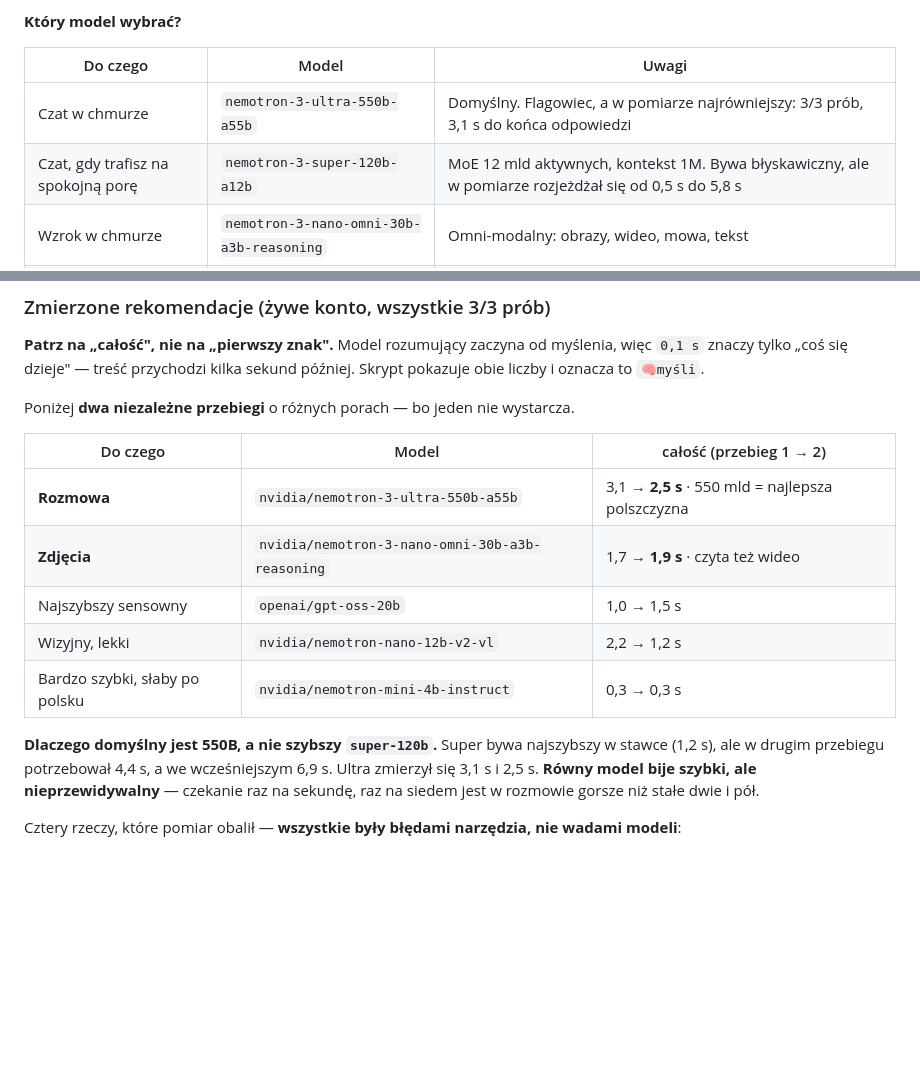
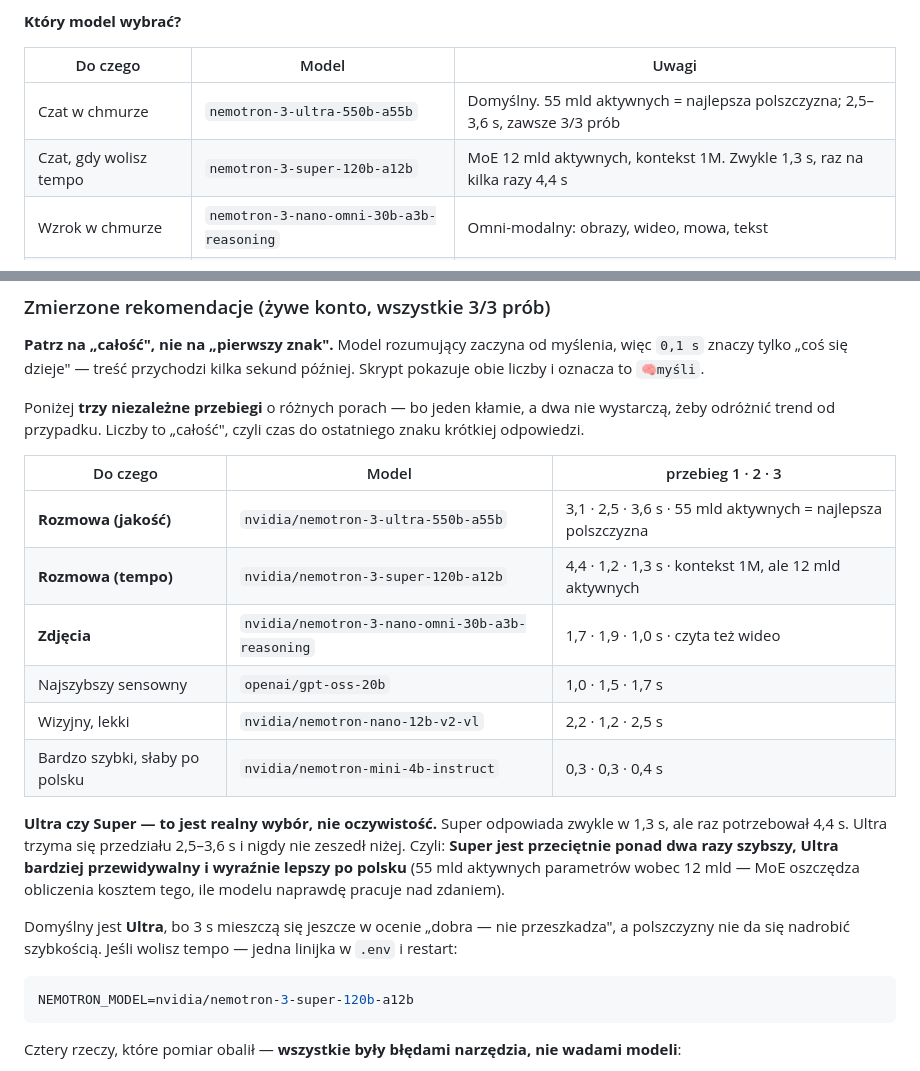
Before and after one commit to Marcin1000/Cosmos, a Markdown page: README.md, 2 parts joined by grey strips. Rendered like a GitHub page; blank space fills up the shorter version.

Commit message:
Sprostowanie: Super nie jest nieprzewidywalny, ja użyłem nieporównywalnej liczby
Odradzałem super-120b jako „szybki, ale nieprzewidywalny", powołując się na
jego 6,9 s. Ten pomiar pochodził sprzed podniesienia limitu do 700 tokenów —
model spalał budżet na myślenie i wynik nie był porównywalny z resztą. Nie
powinien był trafić do uzasadnienia.

Trzy porównywalne przebiegi: super 4,4 · 1,2 · 1,3 s, ultra 3,1 · 2,5 · 3,6 s.
Super jest przeciętnie ponad dwa razy szybszy. Ultra bardziej przewidywalny
i ma 55 mld aktywnych parametrów wobec 12 mld, co po polsku słychać.

Ultra zostaje domyślny dla jakości języka, nie dla równości — i dokumentacja
mówi to teraz wprost, pokazuje wszystkie trzy przebiegi obok siebie i podaje
jedną linijkę do przełączenia, zamiast rozstrzygać za czytelnika.

Audyt: 0 problemów.

Co-Authored-By: Claude Opus 4.8 <noreply@anthropic.com>
Claude-Session: https://claude.ai/code/session_01H2HdYp4j6s4tyQSxpYBd9U

````diff
--- a/README.md
+++ b/README.md
@@ -221,8 +221,8 @@ domyślna dla urządzeń, które niczego nie wybrały.
 
 | Do czego | Model | Uwagi |
 |---|---|---|
-| Czat w chmurze | `nemotron-3-ultra-550b-a55b` | Domyślny. Flagowiec, a w pomiarze najrówniejszy: 3/3 prób, 3,1 s do końca odpowiedzi |
-| Czat, gdy trafisz na spokojną porę | `nemotron-3-super-120b-a12b` | MoE 12 mld aktywnych, kontekst 1M. Bywa błyskawiczny, ale w pomiarze rozjeżdżał się od 0,5 s do 5,8 s |
+| Czat w chmurze | `nemotron-3-ultra-550b-a55b` | Domyślny. 55 mld aktywnych = najlepsza polszczyzna; 2,5–3,6 s, zawsze 3/3 prób |
+| Czat, gdy wolisz tempo | `nemotron-3-super-120b-a12b` | MoE 12 mld aktywnych, kontekst 1M. Zwykle 1,3 s, raz na kilka razy 4,4 s |
 | Wzrok w chmurze | `nemotron-3-nano-omni-30b-a3b-reasoning` | Omni-modalny: obrazy, wideo, mowa, tekst |
 | Model lokalny (RTX 3080) | `nemotron-nano-9b-v2` | ~6 GB w 4-bit — mieści się w 10 GB |
 | Lokalny wzrok | `llama-3.1-nemotron-nano-vl-8b-v1` | 8B, zmieści się obok |
@@ -731,21 +731,33 @@ przeszkadza · `~` nierówny albo czuć czekanie · `✗` zawodny lub męczący.
 myślenia, więc `0,1 s` znaczy tylko „coś się dzieje" — treść przychodzi
 kilka sekund później. Skrypt pokazuje obie liczby i oznacza to `🧠myśli`.
 
-Poniżej **dwa niezależne przebiegi** o różnych porach — bo jeden nie wystarcza.
+Poniżej **trzy niezależne przebiegi** o różnych porach — bo jeden kłamie,
+a dwa nie wystarczą, żeby odróżnić trend od przypadku. Liczby to „całość",
+czyli czas do ostatniego znaku krótkiej odpowiedzi.
 
-| Do czego | Model | całość (przebieg 1 → 2) |
+| Do czego | Model | przebieg 1 · 2 · 3 |
 |---|---|---|
-| **Rozmowa** | `nvidia/nemotron-3-ultra-550b-a55b` | 3,1 → **2,5 s** · 550 mld = najlepsza polszczyzna |
-| **Zdjęcia** | `nvidia/nemotron-3-nano-omni-30b-a3b-reasoning` | 1,7 → **1,9 s** · czyta też wideo |
-| Najszybszy sensowny | `openai/gpt-oss-20b` | 1,0 → 1,5 s |
-| Wizyjny, lekki | `nvidia/nemotron-nano-12b-v2-vl` | 2,2 → 1,2 s |
-| Bardzo szybki, słaby po polsku | `nvidia/nemotron-mini-4b-instruct` | 0,3 → 0,3 s |
+| **Rozmowa (jakość)** | `nvidia/nemotron-3-ultra-550b-a55b` | 3,1 · 2,5 · 3,6 s · 55 mld aktywnych = najlepsza polszczyzna |
+| **Rozmowa (tempo)** | `nvidia/nemotron-3-super-120b-a12b` | 4,4 · 1,2 · 1,3 s · kontekst 1M, ale 12 mld aktywnych |
+| **Zdjęcia** | `nvidia/nemotron-3-nano-omni-30b-a3b-reasoning` | 1,7 · 1,9 · 1,0 s · czyta też wideo |
+| Najszybszy sensowny | `openai/gpt-oss-20b` | 1,0 · 1,5 · 1,7 s |
+| Wizyjny, lekki | `nvidia/nemotron-nano-12b-v2-vl` | 2,2 · 1,2 · 2,5 s |
+| Bardzo szybki, słaby po polsku | `nvidia/nemotron-mini-4b-instruct` | 0,3 · 0,3 · 0,4 s |
 
-**Dlaczego domyślny jest 550B, a nie szybszy `super-120b`.** Super bywa
-najszybszy w stawce (1,2 s), ale w drugim przebiegu potrzebował 4,4 s, a we
-wcześniejszym 6,9 s. Ultra zmierzył się 3,1 s i 2,5 s. **Równy model bije
-szybki, ale nieprzewidywalny** — czekanie raz na sekundę, raz na siedem jest
-w rozmowie gorsze niż stałe dwie i pół.
+**Ultra czy Super — to jest realny wybór, nie oczywistość.** Super odpowiada
+zwykle w 1,3 s, ale raz potrzebował 4,4 s. Ultra trzyma się przedziału
+2,5–3,6 s i nigdy nie zeszedł niżej. Czyli: **Super jest przeciętnie ponad
+dwa razy szybszy, Ultra bardziej przewidywalny i wyraźnie lepszy po polsku**
+(55 mld aktywnych parametrów wobec 12 mld — MoE oszczędza obliczenia kosztem
+tego, ile modelu naprawdę pracuje nad zdaniem).
+
+Domyślny jest **Ultra**, bo 3 s mieszczą się jeszcze w ocenie „dobra — nie
+przeszkadza", a polszczyzny nie da się nadrobić szybkością. Jeśli wolisz
+tempo — jedna linijka w `.env` i restart:
+
+```bash
+NEMOTRON_MODEL=nvidia/nemotron-3-super-120b-a12b
+```
 
 Cztery rzeczy, które pomiar obalił — **wszystkie były błędami narzędzia,
 nie wadami modeli**:
````
Also changed, not shown: docs/ROADMAP.md (+10 -4 lines), docs/START-TUTAJ.md (+2 -2 lines).
